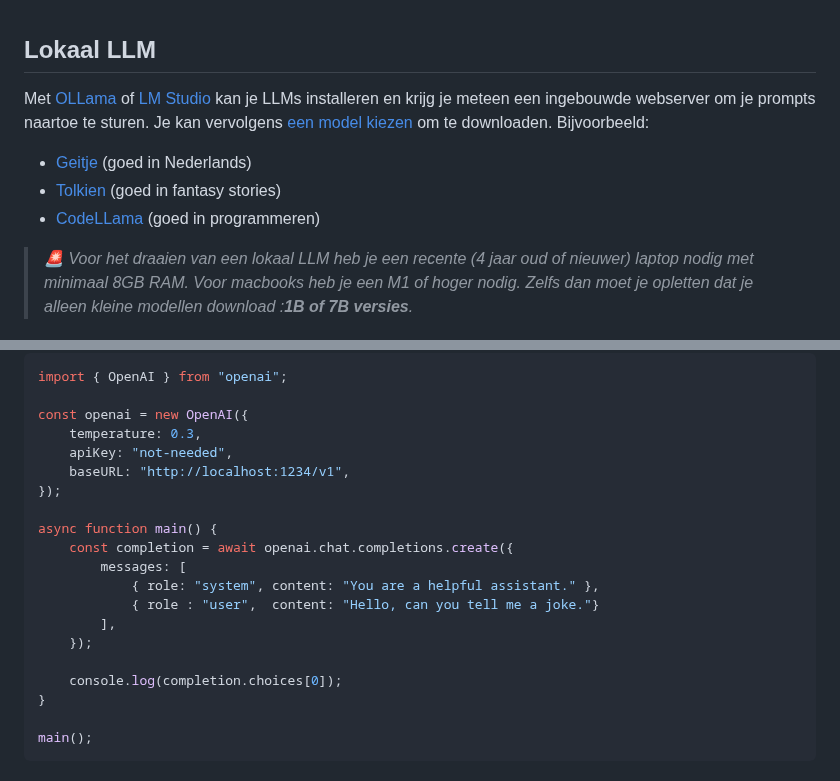
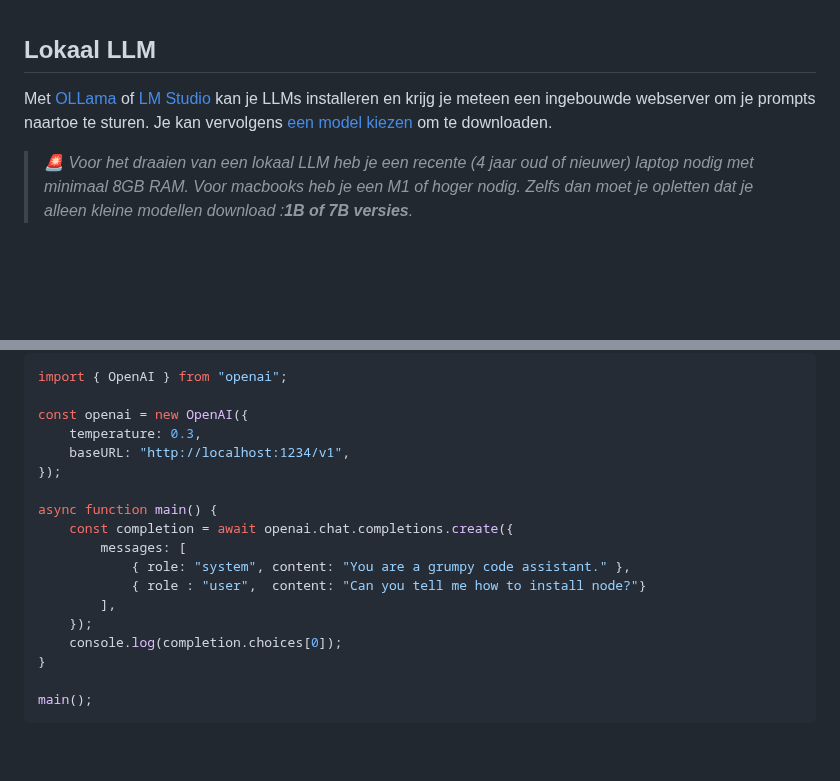
Before and after one commit to HR-CMGT/PRG08-2024-2025, a Markdown page: les10/readme.md, 2 parts joined by grey strips. GitHub-like rendering; blank space fills up the shorter version.

Commit message:
simplify, simplify, thoreaux said

```diff
--- a/les10/readme.md
+++ b/les10/readme.md
@@ -10,11 +10,7 @@ Om die reden kan je kiezen om met een lokaal taalmodel te gaan werken.
 
 ## Lokaal LLM
 
-Met [OLLama](https://ollama.ai) of [LM Studio](https://lmstudio.ai) kan je LLMs installeren en krijg je meteen een ingebouwde webserver om je prompts naartoe te sturen. Je kan vervolgens [een model kiezen](https://ollama.com/library) om te downloaden. Bijvoorbeeld:
-
-- [Geitje](https://goingdutch.ai/en/posts/introducing-geitje/) (goed in Nederlands)
-- [Tolkien](https://huggingface.co/JeremyArancio/llm-tolkien) (goed in fantasy stories)
-- [CodeLLama](https://huggingface.co/docs/transformers/en/model_doc/code_llama) (goed in programmeren)
+Met [OLLama](https://ollama.ai) of [LM Studio](https://lmstudio.ai) kan je LLMs installeren en krijg je meteen een ingebouwde webserver om je prompts naartoe te sturen. Je kan vervolgens [een model kiezen](https://ollama.com/library) om te downloaden.
 
 > *🚨 Voor het draaien van een lokaal LLM heb je een recente (4 jaar oud of nieuwer) laptop nodig met minimaal 8GB RAM. Voor macbooks heb je een M1 of hoger nodig. Zelfs dan moet je opletten dat je alleen kleine modellen download :***1B of 7B versies***.*
 
@@ -47,18 +43,16 @@ import { OpenAI } from "openai";
 
 const openai = new OpenAI({
     temperature: 0.3,
-    apiKey: "not-needed",
     baseURL: "http://localhost:1234/v1",
 });
 
 async function main() {
     const completion = await openai.chat.completions.create({
         messages: [
-            { role: "system", content: "You are a helpful assistant." },
-            { role : "user",  content: "Hello, can you tell me a joke."}
+            { role: "system", content: "You are a grumpy code assistant." },
+            { role : "user",  content: "Can you tell me how to install node?"}
         ],
     });
-
     console.log(completion.choices[0]);
 }
 
```
Also changed, not shown: les9/readme.md (+0 -10 lines).
